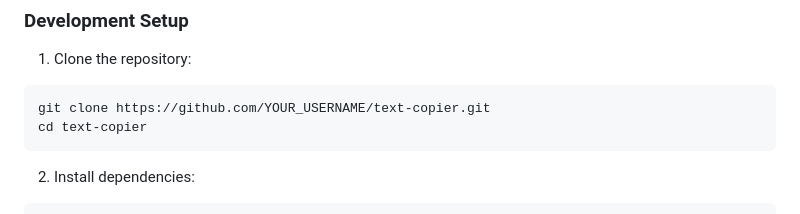
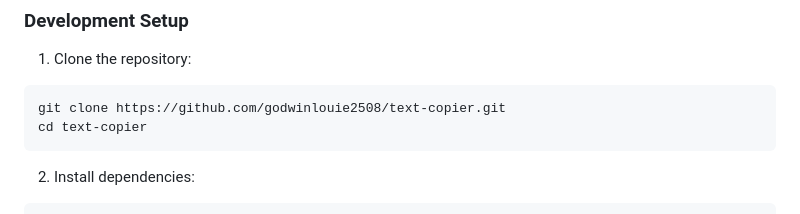
Before and after one commit to godwinlouie2508/text-copier, a Markdown page: README.md, the part around one of its changes. Rendered like a GitHub page.

Commit message:
Update README with correct GitHub username

````diff
--- a/README.md
+++ b/README.md
@@ -74,7 +74,7 @@ A modern, powerful Windows desktop application for managing and copying text fie
 
 1. Clone the repository:
 ```bash
-git clone https://github.com/YOUR_USERNAME/text-copier.git
+git clone https://github.com/godwinlouie2508/text-copier.git
 cd text-copier
 ```
 
````
Also changed, not shown: other parts of README.md (+2 -2 lines).
